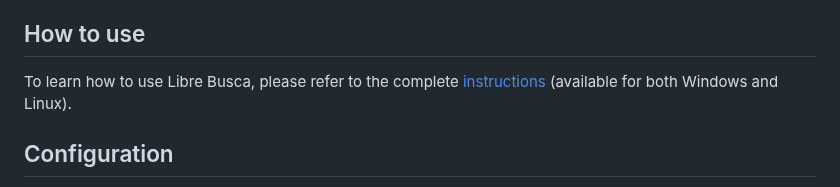
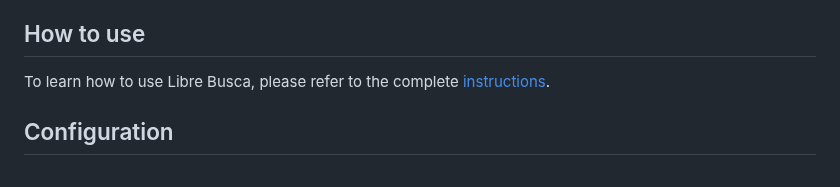
Before and after one commit to librebusca/LibreBusca, a Markdown page: README.md, the part around one of its changes. Drawn GitHub-style.

```diff
--- a/README.md
+++ b/README.md
@@ -23,7 +23,7 @@ Download the Libre Busca files. In a database (MySQl, MariaDB) + a web interface
 **To install LibreBusca, you will need: a web server (Apache or Nginx) + a database (MySQL or MariaDB) + a web interface/graphical client for managing databases (phpMyAdmin or HeidiSQL) [Optional] + PHP (to run the website scripts).**
 <br>
 ## How to use
-To learn how to use Libre Busca, please refer to the complete [instructions](instructions.md) (available for both Windows and Linux).
+To learn how to use Libre Busca, please refer to the complete [instructions](instructions.md).
 
 <!-- LB CONFIGURATION -->
 ## Configuration
```
Also changed, not shown: other parts of README.md (+3 -0 lines).
